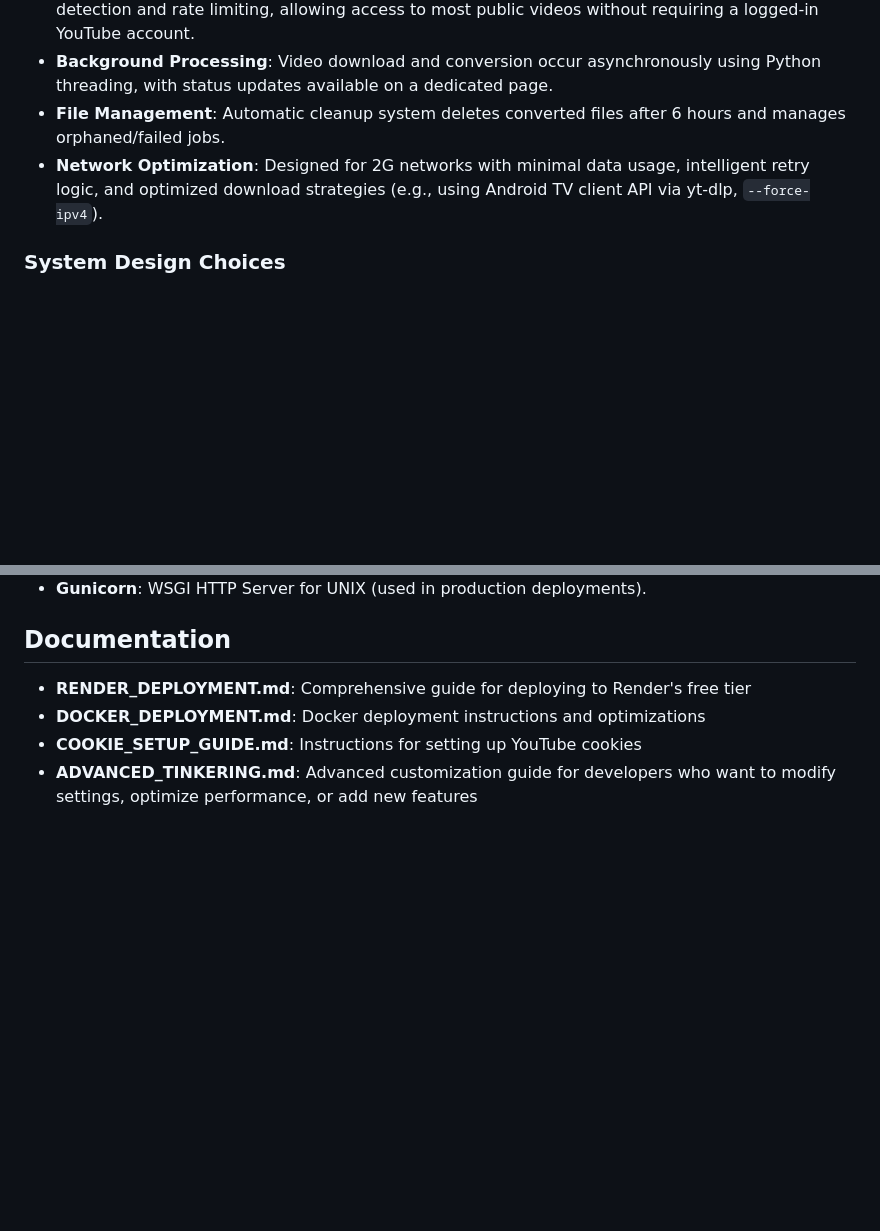
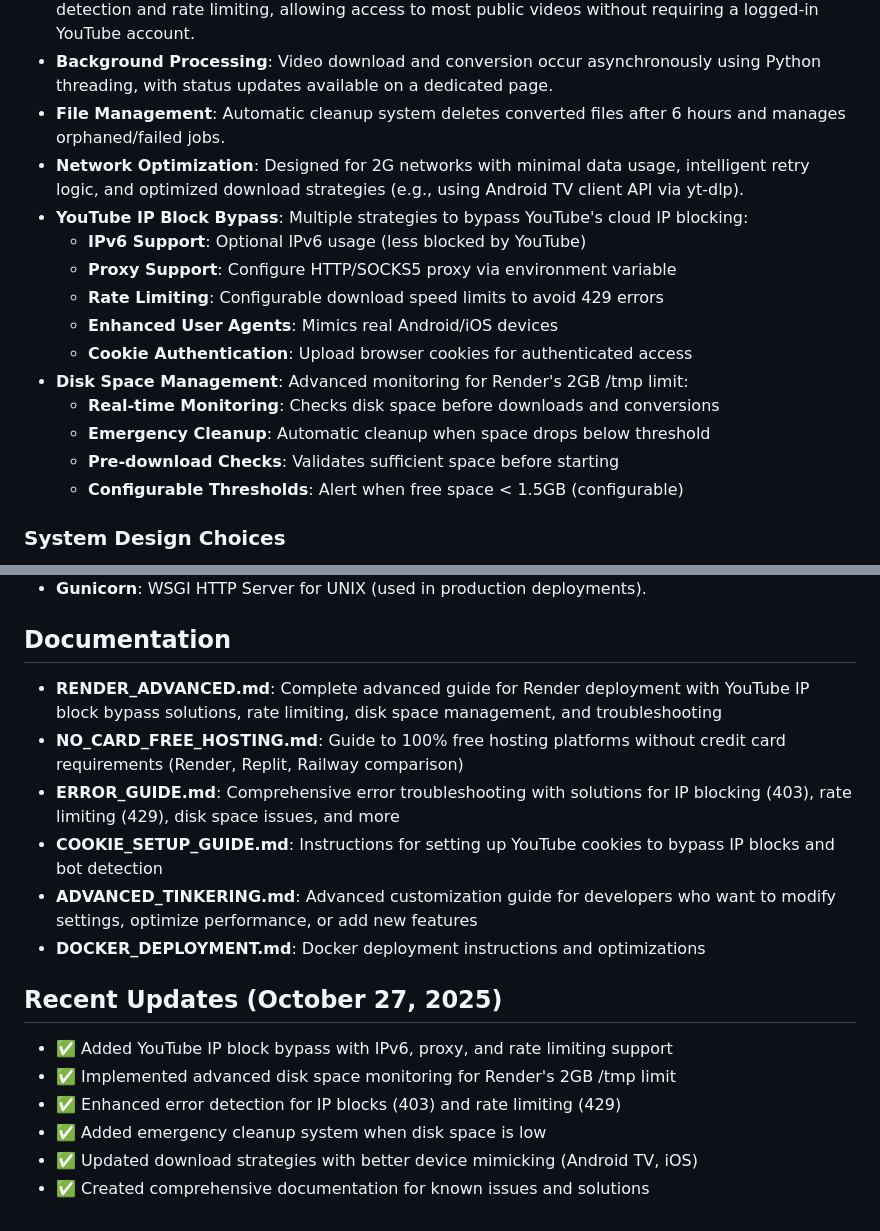
Before and after one commit to TITANICBHAI/Legacy-Tube, a Markdown page: replit.md, 2 parts joined by grey strips. Rendered like a GitHub page; blank space fills up the shorter version.

Commit message:
Improve YouTube IP block bypass and disk space management
Update documentation and application logic to include strategies for bypassing YouTube IP blocks, enhanced disk space management for Render deployments, and improved error handling for rate limiting and IP blocking issues.

Replit-Commit-Author: Agent
Replit-Commit-Session-Id: 22eb1462-8c36-4d31-b7bc-125546100ea6
Replit-Commit-Checkpoint-Type: full_checkpoint

```diff
--- a/replit.md
+++ b/replit.md
@@ -33,7 +33,18 @@ The application features ultra-lightweight HTML templates designed for feature p
 - **YouTube Authentication**: Supports cookie-based authentication to bypass YouTube's bot detection and rate limiting, allowing access to most public videos without requiring a logged-in YouTube account.
 - **Background Processing**: Video download and conversion occur asynchronously using Python threading, with status updates available on a dedicated page.
 - **File Management**: Automatic cleanup system deletes converted files after 6 hours and manages orphaned/failed jobs.
-- **Network Optimization**: Designed for 2G networks with minimal data usage, intelligent retry logic, and optimized download strategies (e.g., using Android TV client API via yt-dlp, `--force-ipv4`).
+- **Network Optimization**: Designed for 2G networks with minimal data usage, intelligent retry logic, and optimized download strategies (e.g., using Android TV client API via yt-dlp).
+- **YouTube IP Block Bypass**: Multiple strategies to bypass YouTube's cloud IP blocking:
+    - **IPv6 Support**: Optional IPv6 usage (less blocked by YouTube)
+    - **Proxy Support**: Configure HTTP/SOCKS5 proxy via environment variable
+    - **Rate Limiting**: Configurable download speed limits to avoid 429 errors
+    - **Enhanced User Agents**: Mimics real Android/iOS devices
+    - **Cookie Authentication**: Upload browser cookies for authenticated access
+- **Disk Space Management**: Advanced monitoring for Render's 2GB /tmp limit:
+    - **Real-time Monitoring**: Checks disk space before downloads and conversions
+    - **Emergency Cleanup**: Automatic cleanup when space drops below threshold
+    - **Pre-download Checks**: Validates sufficient space before starting
+    - **Configurable Thresholds**: Alert when free space < 1.5GB (configurable)
 
 ### System Design Choices
 - **Stateless Design**: Uses temporary file storage and a simple JSON file for status tracking instead of a traditional database, making it suitable for lightweight deployments.
@@ -55,7 +66,17 @@ The application features ultra-lightweight HTML templates designed for feature p
 - **Gunicorn**: WSGI HTTP Server for UNIX (used in production deployments).
 
 ## Documentation
-- **RENDER_DEPLOYMENT.md**: Comprehensive guide for deploying to Render's free tier
+- **RENDER_ADVANCED.md**: Complete advanced guide for Render deployment with YouTube IP block bypass solutions, rate limiting, disk space management, and troubleshooting
+- **NO_CARD_FREE_HOSTING.md**: Guide to 100% free hosting platforms without credit card requirements (Render, Replit, Railway comparison)
+- **ERROR_GUIDE.md**: Comprehensive error troubleshooting with solutions for IP blocking (403), rate limiting (429), disk space issues, and more
+- **COOKIE_SETUP_GUIDE.md**: Instructions for setting up YouTube cookies to bypass IP blocks and bot detection
+- **ADVANCED_TINKERING.md**: Advanced customization guide for developers who want to modify settings, optimize performance, or add new features
 - **DOCKER_DEPLOYMENT.md**: Docker deployment instructions and optimizations
-- **COOKIE_SETUP_GUIDE.md**: Instructions for setting up YouTube cookies
-- **ADVANCED_TINKERING.md**: Advanced customization guide for developers who want to modify settings, optimize performance, or add new features
+
+## Recent Updates (October 27, 2025)
+- ✅ Added YouTube IP block bypass with IPv6, proxy, and rate limiting support
+- ✅ Implemented advanced disk space monitoring for Render's 2GB /tmp limit
+- ✅ Enhanced error detection for IP blocks (403) and rate limiting (429)
+- ✅ Added emergency cleanup system when disk space is low
+- ✅ Updated download strategies with better device mimicking (Android TV, iOS)
+- ✅ Created comprehensive documentation for known issues and solutions
```
